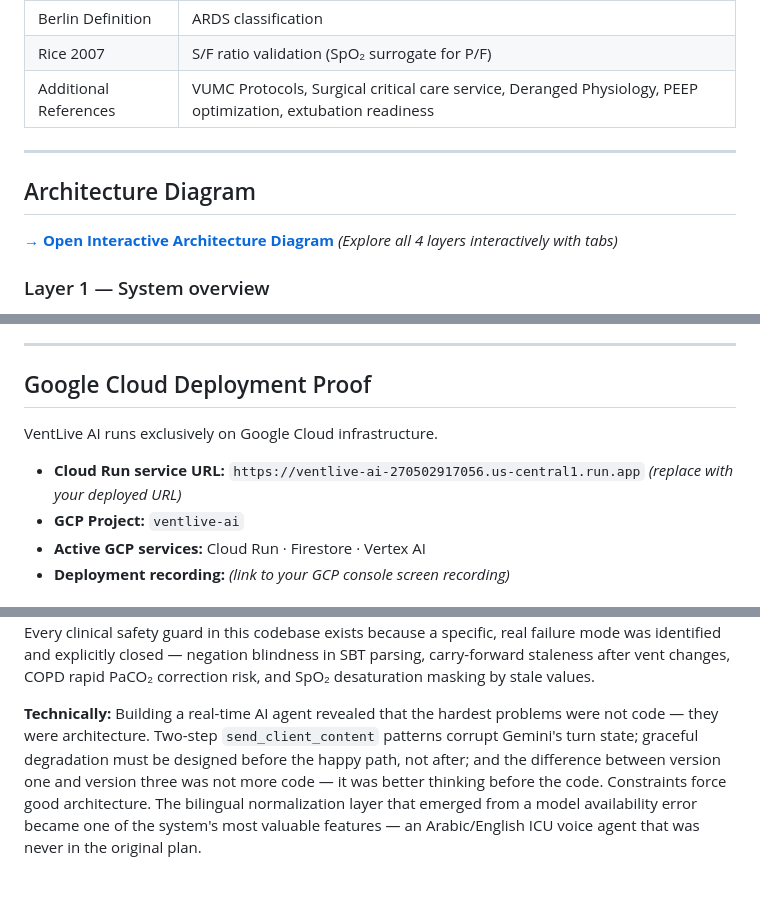
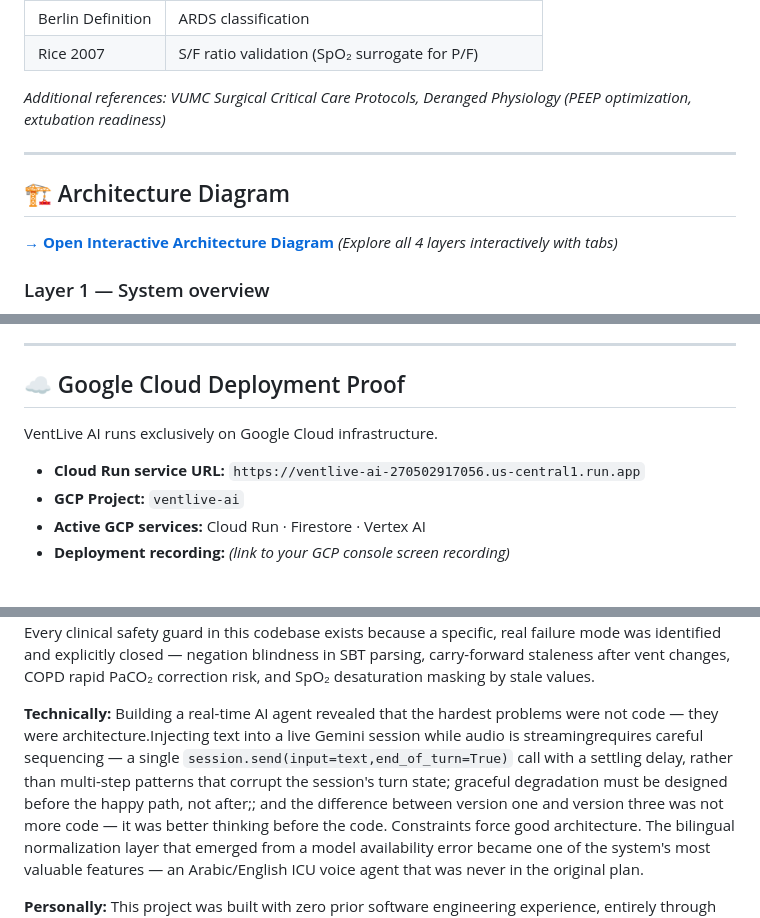
Before and after one commit to ventassist-dev/ventlive-ai, a Markdown page: README.md, 3 parts joined by grey strips. Rendered like a GitHub page; blank space fills up the shorter version.

```diff
--- a/README.md
+++ b/README.md
@@ -309,12 +309,15 @@ external services:
 | EOLIA Trial | VV-ECMO referral criteria |
 | Berlin Definition | ARDS classification |
 | Rice 2007 | S/F ratio validation (SpO₂ surrogate for P/F) |
-| Additional References |VUMC Protocols, Surgical critical care service, Deranged Physiology, PEEP optimization, extubation readiness |
+
+*Additional references: VUMC Surgical Critical Care Protocols,
+Deranged Physiology (PEEP optimization, extubation readiness)*
+
 
 
 ---
 
-## Architecture Diagram
+## 🏗️ Architecture Diagram
 
 **[→ Open Interactive Architecture Diagram](https://ventassist-dev.github.io/ventlive-ai/architecture.html)**
 *(Explore all 4 layers interactively with tabs)*
@@ -340,12 +343,11 @@ The full interactive diagram covers:
 
 ---
 
-## Google Cloud Deployment Proof
+## ☁️ Google Cloud Deployment Proof
 
 VentLive AI runs exclusively on Google Cloud infrastructure.
 
 - **Cloud Run service URL:** `https://ventlive-ai-270502917056.us-central1.run.app`
-  *(replace with your deployed URL)*
 - **GCP Project:** `ventlive-ai`
 - **Active GCP services:** Cloud Run · Firestore · Vertex AI
 - **Deployment recording:** *(link to your GCP console screen recording)*
@@ -721,9 +722,8 @@ vent changes, COPD rapid PaCO₂ correction risk, and SpO₂ desaturation
 masking by stale values.
 
 **Technically:** Building a real-time AI agent revealed that the hardest
-problems were not code — they were architecture. Two-step
-`send_client_content` patterns corrupt Gemini's turn state; graceful
-degradation must be designed before the happy path, not after; and the
+problems were not code — they were architecture.Injecting text into a live Gemini session while audio is streamingrequires careful sequencing — a single `session.send(input=text,end_of_turn=True)` call with a settling delay, rather than multi-step patterns that corrupt the session's turn state; graceful degradation
+must be designed before the happy path, not after;; and the
 difference between version one and version three was not more code — it was
 better thinking before the code. Constraints force good architecture.
 The bilingual normalization layer that emerged from a model availability
```
Also changed, not shown: other parts of README.md (+5 -6 lines).
